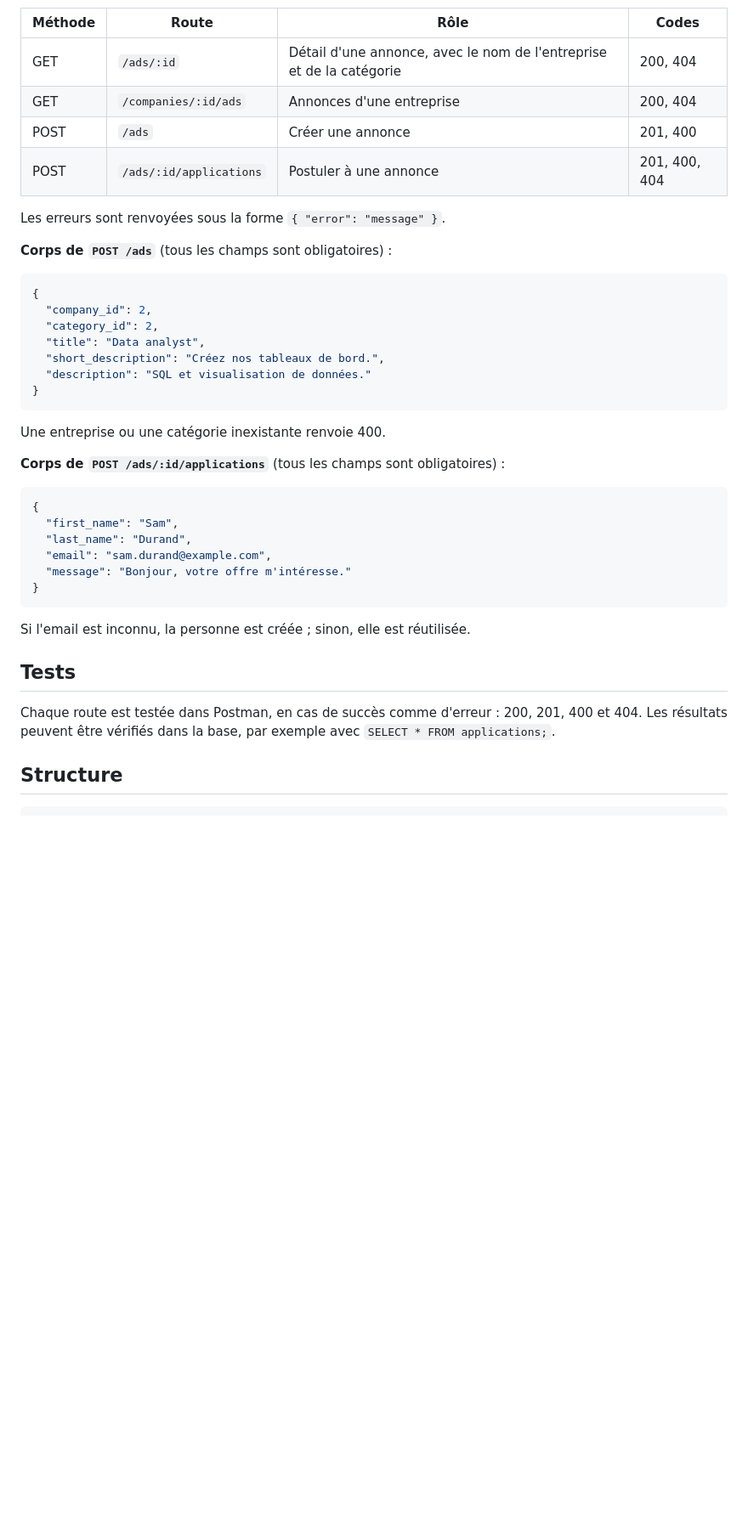
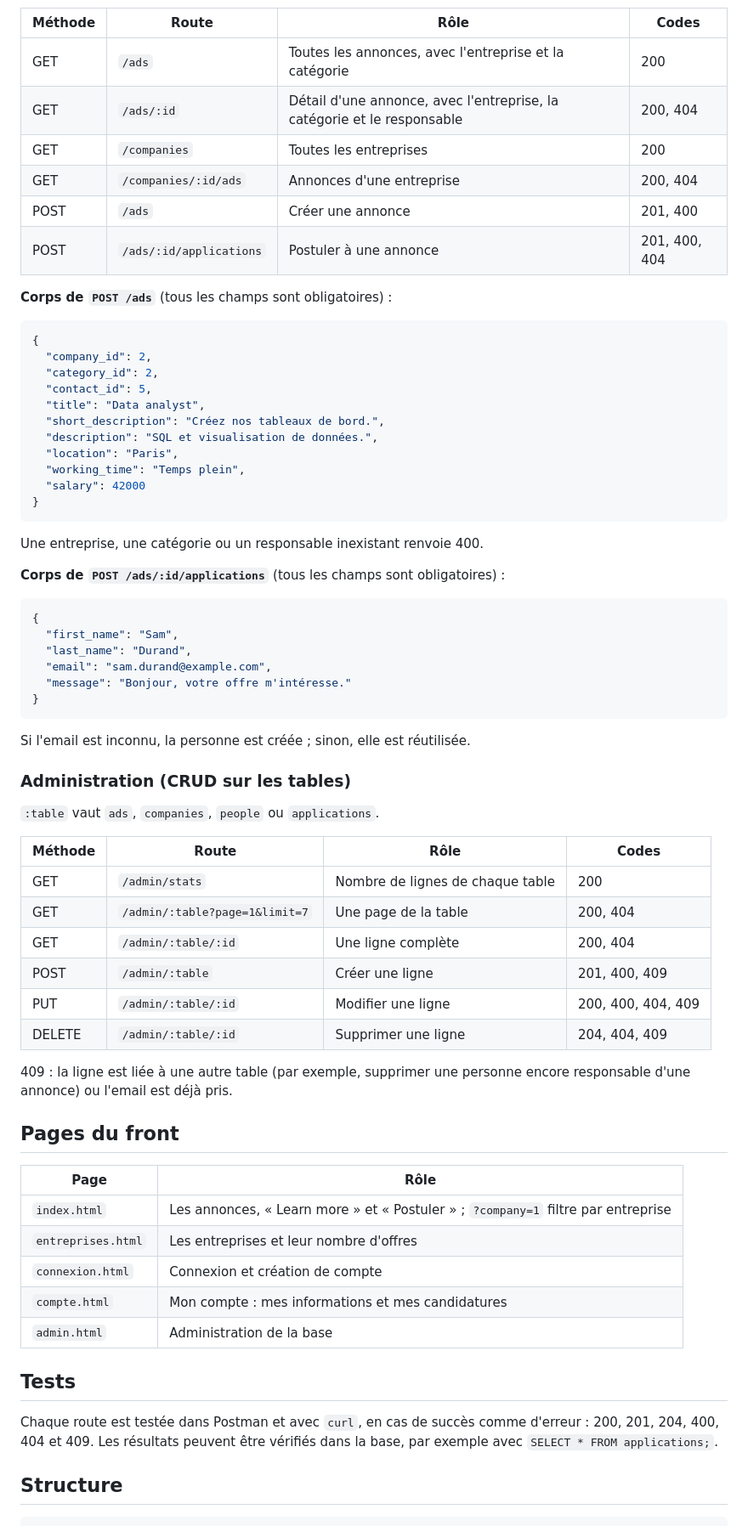
Before and after one commit to Abdallah94212/Job_board, a Markdown page: README.md, the part around one of its changes. Shown at 85% size. Rendered like a GitHub page; blank space fills up the shorter version.

````diff
--- a/README.md
+++ b/README.md
@@ -68,11 +98,11 @@ Données de démonstration (`data.sql`) : 2 entreprises, 2 catégories, 3 annonc
 | Méthode | Route | Rôle | Codes |
 |---|---|---|---|
-| GET | `/ads/:id` | Détail d'une annonce, avec le nom de l'entreprise et de la catégorie | 200, 404 |
+| GET | `/ads` | Toutes les annonces, avec l'entreprise et la catégorie | 200 |
+| GET | `/ads/:id` | Détail d'une annonce, avec l'entreprise, la catégorie et le responsable | 200, 404 |
+| GET | `/companies` | Toutes les entreprises | 200 |
 | GET | `/companies/:id/ads` | Annonces d'une entreprise | 200, 404 |
 | POST | `/ads` | Créer une annonce | 201, 400 |
 | POST | `/ads/:id/applications` | Postuler à une annonce | 201, 400, 404 |
-
-Les erreurs sont renvoyées sous la forme `{ "error": "message" }`.
 
 **Corps de `POST /ads`** (tous les champs sont obligatoires) :
 
@@ -80,13 +110,17 @@ Les erreurs sont renvoyées sous la forme `{ "error": "message" }`.
 {
   "company_id": 2,
   "category_id": 2,
+  "contact_id": 5,
   "title": "Data analyst",
   "short_description": "Créez nos tableaux de bord.",
-  "description": "SQL et visualisation de données."
+  "description": "SQL et visualisation de données.",
+  "location": "Paris",
+  "working_time": "Temps plein",
+  "salary": 42000
 }
 ```
 
-Une entreprise ou une catégorie inexistante renvoie 400.
+Une entreprise, une catégorie ou un responsable inexistant renvoie 400.
 
 **Corps de `POST /ads/:id/applications`** (tous les champs sont obligatoires) :
 
@@ -101,9 +135,34 @@ Une entreprise ou une catégorie inexistante renvoie 400.
 
 Si l'email est inconnu, la personne est créée ; sinon, elle est réutilisée.
 
+### Administration (CRUD sur les tables)
+
+`:table` vaut `ads`, `companies`, `people` ou `applications`.
+
+| Méthode | Route | Rôle | Codes |
+|---|---|---|---|
+| GET | `/admin/stats` | Nombre de lignes de chaque table | 200 |
+| GET | `/admin/:table?page=1&limit=7` | Une page de la table | 200, 404 |
+| GET | `/admin/:table/:id` | Une ligne complète | 200, 404 |
+| POST | `/admin/:table` | Créer une ligne | 201, 400, 409 |
+| PUT | `/admin/:table/:id` | Modifier une ligne | 200, 400, 404, 409 |
+| DELETE | `/admin/:table/:id` | Supprimer une ligne | 204, 404, 409 |
+
+409 : la ligne est liée à une autre table (par exemple, supprimer une personne encore responsable d'une annonce) ou l'email est déjà pris.
+
+## Pages du front
+
+| Page | Rôle |
+|---|---|
+| `index.html` | Les annonces, « Learn more » et « Postuler » ; `?company=1` filtre par entreprise |
+| `entreprises.html` | Les entreprises et leur nombre d'offres |
+| `connexion.html` | Connexion et création de compte |
+| `compte.html` | Mon compte : mes informations et mes candidatures |
+| `admin.html` | Administration de la base |
+
 ## Tests
 
-Chaque route est testée dans Postman, en cas de succès comme d'erreur : 200, 201, 400 et 404. Les résultats peuvent être vérifiés dans la base, par exemple avec `SELECT * FROM applications;`.
+Chaque route est testée dans Postman et avec `curl`, en cas de succès comme d'erreur : 200, 201, 204, 400, 404 et 409. Les résultats peuvent être vérifiés dans la base, par exemple avec `SELECT * FROM applications;`.
 
 ## Structure
 
````
Also changed, not shown: other parts of README.md (+46 -11 lines).
